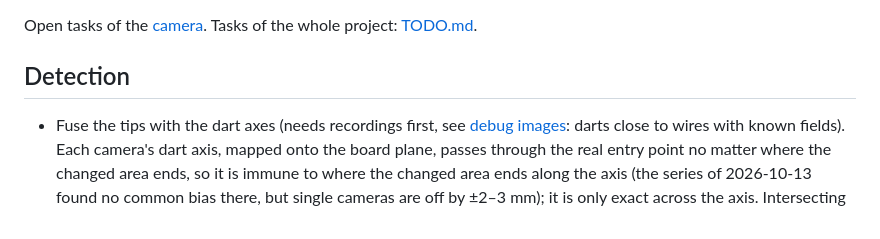
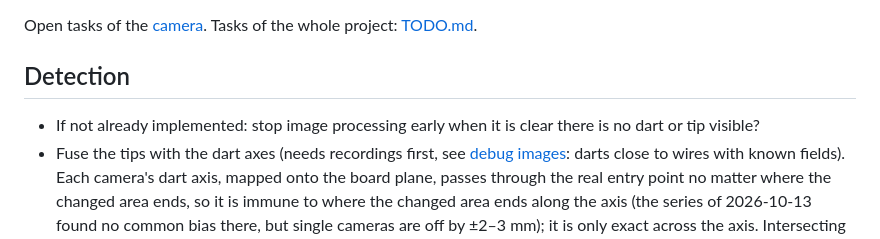
Before and after one commit to sj14/darts-o-mat, a Markdown page: cmd/darts-o-cam/TODO.md, the part around the change. GitHub-like rendering.

Commit message:
Add early return todo

```diff
--- a/cmd/darts-o-cam/TODO.md
+++ b/cmd/darts-o-cam/TODO.md
@@ -4,6 +4,7 @@ Open tasks of the [camera](README.md). Tasks of the whole project: [TODO.md](../
 
 ## Detection
 
+- If not already implemented: stop image processing early when it is clear there is no dart or tip visible?
 - Fuse the tips with the dart axes (needs recordings first, see [debug images](#debugging): darts close to wires with known fields). Each camera's dart axis, mapped onto the board plane, passes through the real entry point no matter where the changed area ends, so it is immune to where the changed area ends along the axis (the series of 2026-10-13 found no common bias there, but single cameras are off by ±2–3 mm); it is only exact across the axis. Intersecting the axes alone was tried and rejected (T4 only from 97.6 to 98.3 mm, one bad measurement pulled the bullseye 90 mm away: nearly parallel lines make the intersection unstable). Not tried yet: combine both in `FuseTips` as a weighted least-squares point – distance to the axis lines weighs strongly, the position along each axis (the detected tip) only weakly, so crossing axes remove the overshoot and nearly parallel ones fall back to about today's result; outlier cameras are dropped as today. Measure against the median on the recordings before keeping it.
 - Find good detection thresholds automatically (optional, if the effort is reasonable; they can be set by hand under "Einstellungen"). Needs ground truth: e.g. a guided routine ("stick a dart into T20, then D5, …") whose saved frames are re-evaluated with different thresholds (like `darts-o-cam analyze`), keeping the values that score the most darts correctly. Moderate effort (routine in the UI plus a parameter search); simpler first step: re-evaluate saved events with different values to compare them.
   - A first series by hand (32 darts at wires, 2026-10-13) found no systematic error of the tip detection to correct, see [darts-o-cam → accuracy](AGENTS.md#accuracy); the routine would mainly help with the thresholds and with other setups.
```
